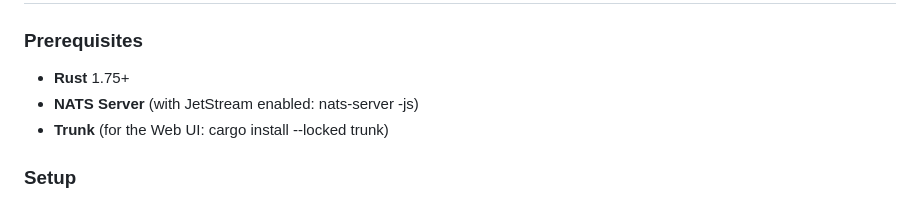
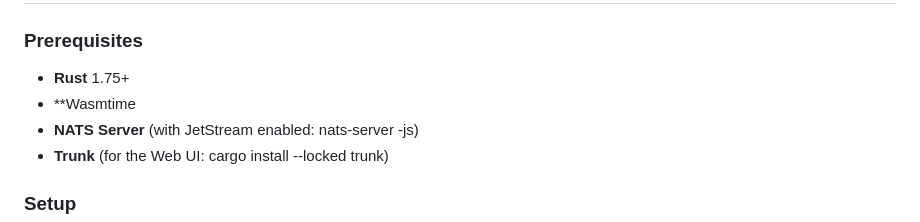
Before and after one commit to fcn06/trust_gateway, a Markdown page: README.md, the part around the change. Drawn GitHub-style.

Commit message:
Readme Adjustment

```diff
--- a/README.md
+++ b/README.md
@@ -50,6 +50,7 @@ The native_skill_executor (Port 3070) spawns bounded, isolated sub-processes. It
 ### **Prerequisites**
 
 * **Rust** 1.75+
+* **Wasmtime
 * **NATS Server** (with JetStream enabled: nats-server -js)
 * **Trunk** (for the Web UI: cargo install --locked trunk)
 
```
